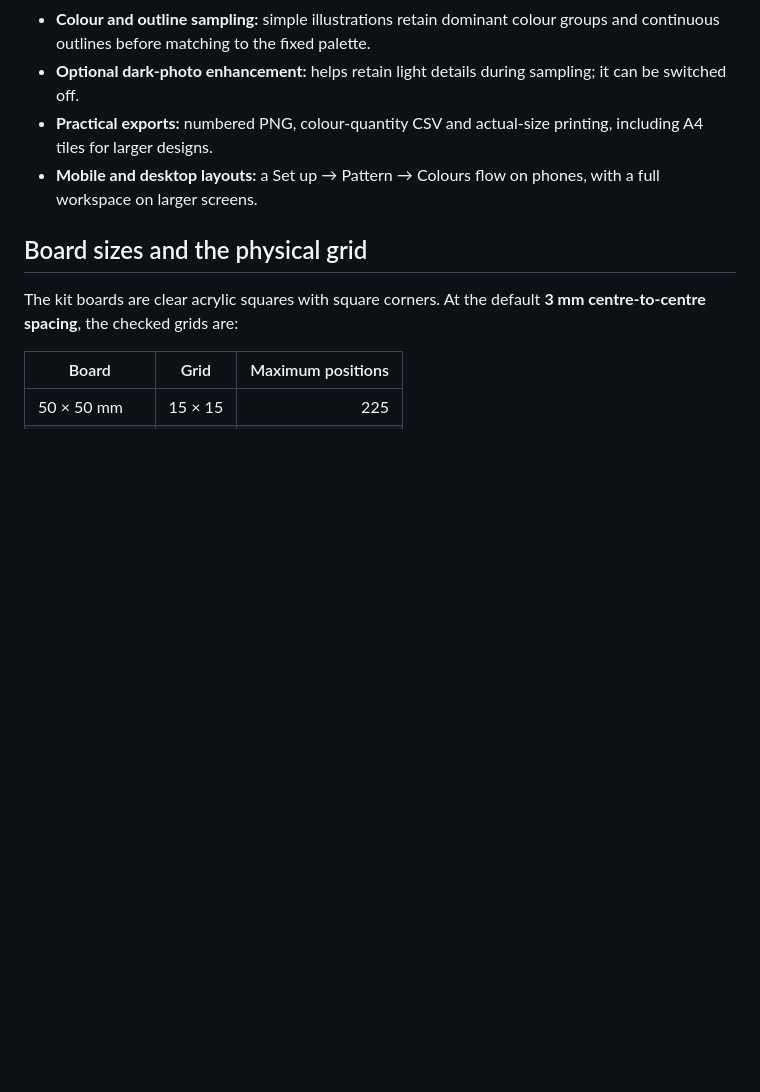
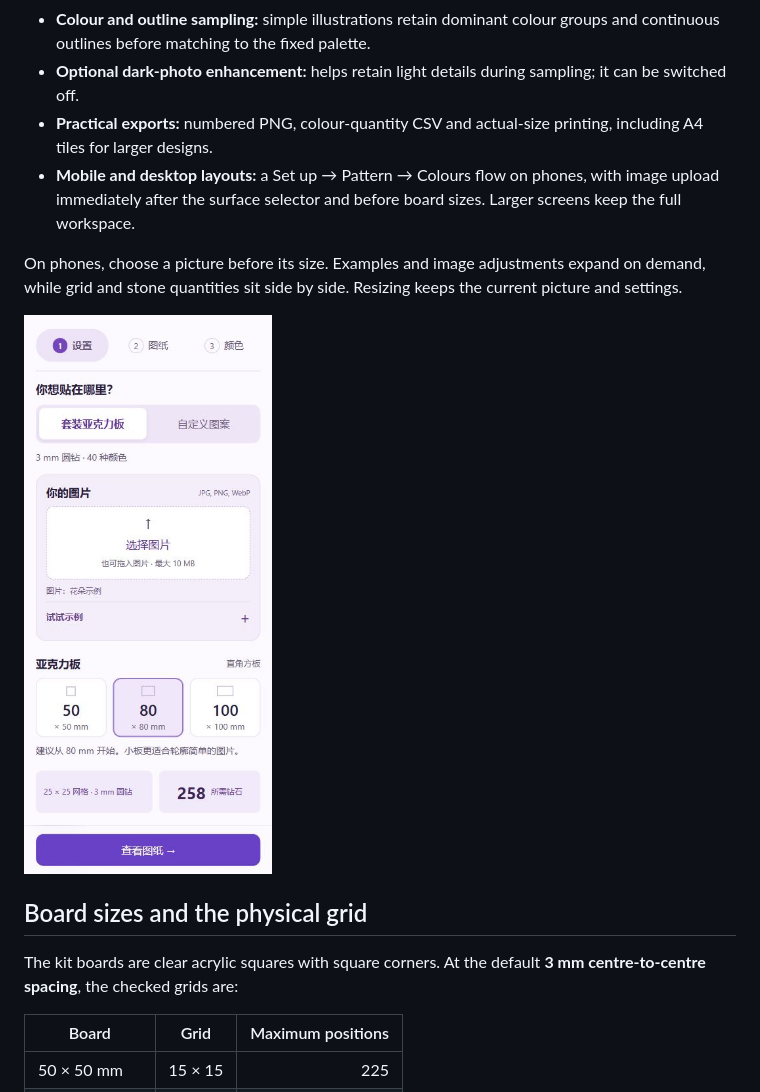
Before and after one commit to niuzipai-gif/wallfid-rhinestone-studio, a Markdown page: README.en.md, the part around the change. Drawn GitHub-style; pictures changed too: docs/images/mobile-upload.jpg (added); blank space fills up the shorter version.

```diff
--- a/README.en.md
+++ b/README.en.md
@@ -31,7 +31,11 @@ The comparison uses the unmodified source image and the current applied pattern.
 - **Colour and outline sampling:** simple illustrations retain dominant colour groups and continuous outlines before matching to the fixed palette.
 - **Optional dark-photo enhancement:** helps retain light details during sampling; it can be switched off.
 - **Practical exports:** numbered PNG, colour-quantity CSV and actual-size printing, including A4 tiles for larger designs.
-- **Mobile and desktop layouts:** a Set up → Pattern → Colours flow on phones, with a full workspace on larger screens.
+- **Mobile and desktop layouts:** a Set up → Pattern → Colours flow on phones, with image upload immediately after the surface selector and before board sizes. Larger screens keep the full workspace.
+
+On phones, choose a picture before its size. Examples and image adjustments expand on demand, while grid and stone quantities sit side by side. Resizing keeps the current picture and settings.
+
+![Mobile image upload placed above board sizes](docs/images/mobile-upload.jpg)
 
 ## Board sizes and the physical grid
 
```
Also changed, not shown: README.ja.md (+5 -1 lines), README.md (+5 -1 lines), 4 other files.
